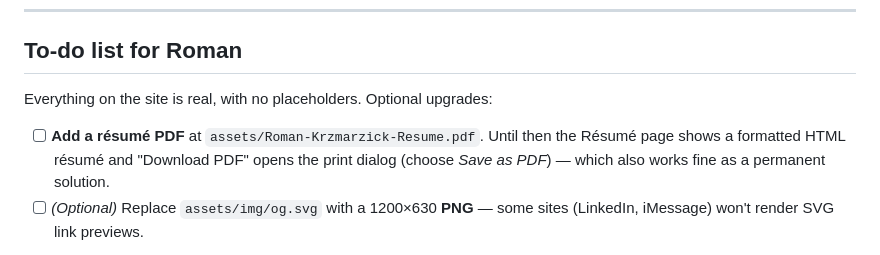
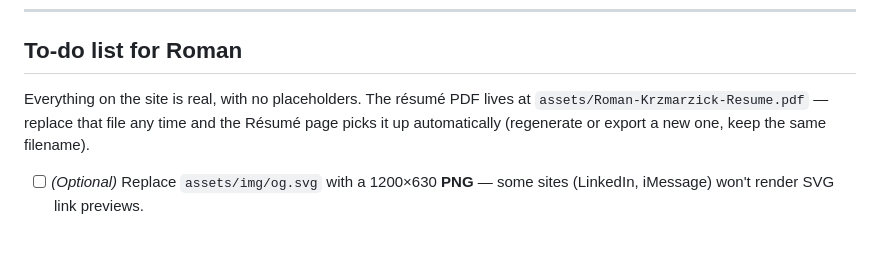
Before and after one commit to romankrzmarzick/romankrzmarzick.github.io, a Markdown page: README.md, the part around the change. Drawn GitHub-style.

Commit message:
Update README: resume PDF is done

```diff
--- a/README.md
+++ b/README.md
@@ -53,11 +53,10 @@ Add an object to `SITE.projects`:
 
 ## To-do list for Roman
 
-Everything on the site is real, with no placeholders. Optional upgrades:
+Everything on the site is real, with no placeholders. The résumé PDF lives at
+`assets/Roman-Krzmarzick-Resume.pdf` — replace that file any time and the Résumé page
+picks it up automatically (regenerate or export a new one, keep the same filename).
 
-- [ ] **Add a résumé PDF** at `assets/Roman-Krzmarzick-Resume.pdf`. Until then the Résumé page
-      shows a formatted HTML résumé and "Download PDF" opens the print dialog (choose
-      *Save as PDF*) — which also works fine as a permanent solution.
 - [ ] *(Optional)* Replace `assets/img/og.svg` with a 1200×630 **PNG** — some sites
       (LinkedIn, iMessage) won't render SVG link previews.
 
```
